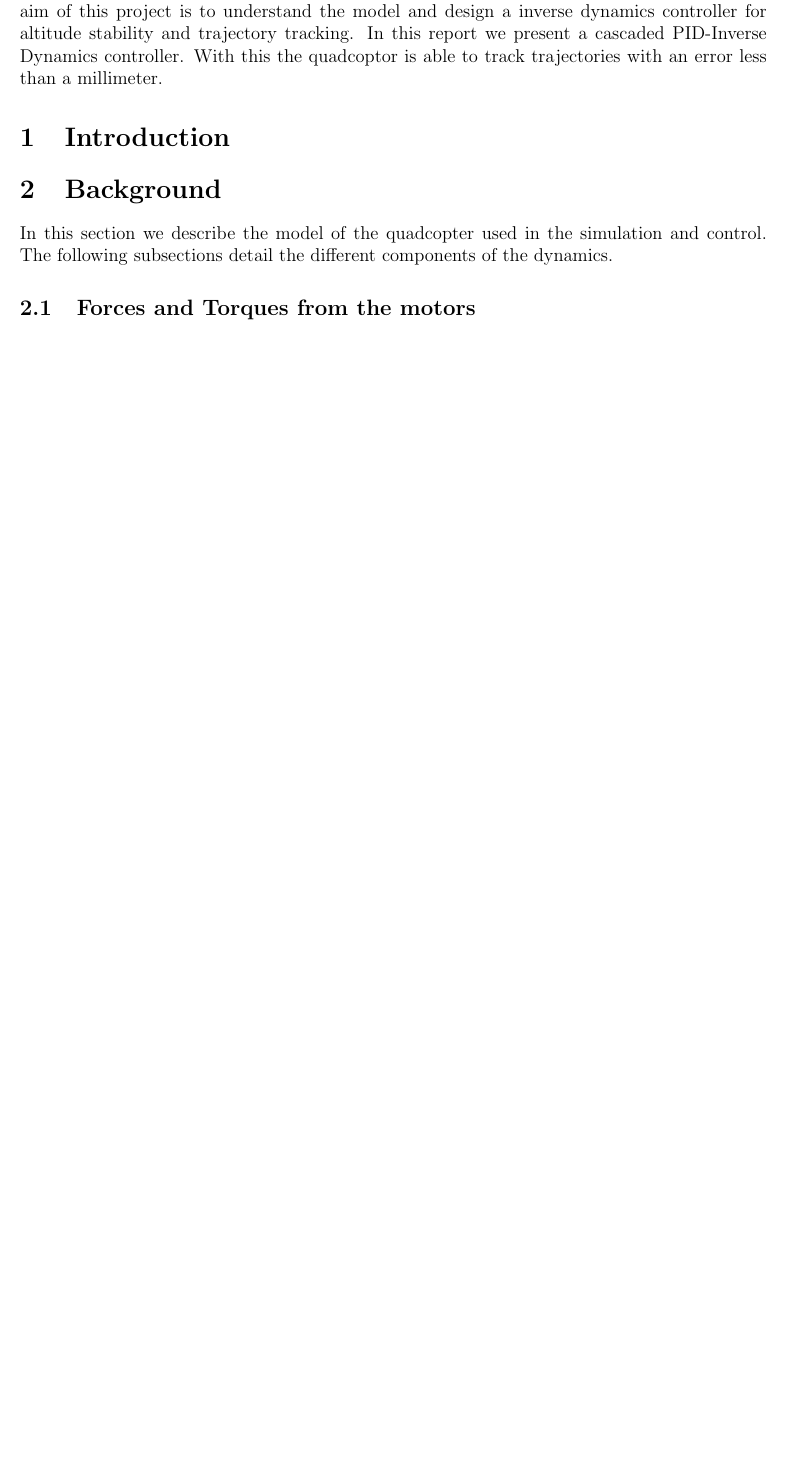
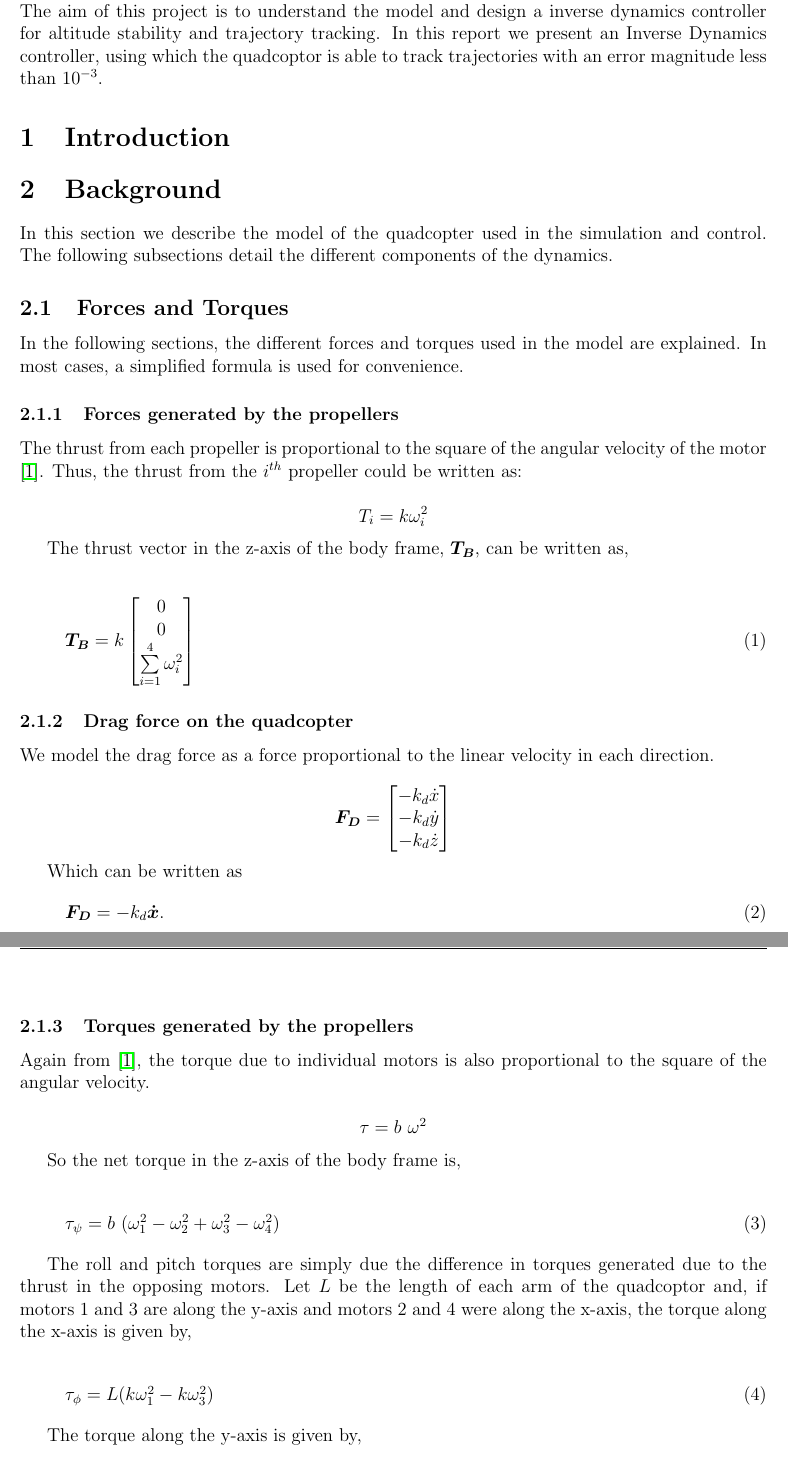
Before and after one commit to Mohannadm47/QuadrotorSim, a LaTeX document (Project/project.tex): part of page 3 of 3 before the commit and two parts of pages 3 and 4 of 5 after it, the two joined at a grey line, cut so that both start at the same text, the shorter picture padded with empty space. Compiled offline with pdfLaTeX.

Commit message:
Last commit was gitignore. More text to project.

```diff
--- a/Project/project.tex
+++ b/Project/project.tex
@@ -77,12 +77,12 @@ Quadcopter Stabilization and Tracking \\[2ex]
 %%%%%%%%%%%%%%%%%%%%%%%%%
 
 \section*{Abstract}
-A Quadcopter are non-holonomic and non-linear system that is highly
+Quadcopters are non-holonomic and non-linear systems that are highly
 difficult to control. The aim of this project is to understand the
 model and design a inverse dynamics controller for altitude stability
-and trajectory tracking. In this report we present a cascaded
-PID-Inverse Dynamics controller. With this the quadcoptor is able to
-track trajectories with an error less than a millimeter.
+and trajectory tracking. In this report we present an Inverse Dynamics
+controller, using which the quadcoptor is able to track trajectories
+with an error magnitude less than $10^{-3}$.
 
 \section{Introduction}
 
@@ -91,4 +91,63 @@ In this section we describe the model of the quadcopter used in the
 simulation and control. The following subsections detail the different
 components of the dynamics.
 
-\subsection{Forces and Torques from the motors}
+\subsection{Forces and Torques}
+
+In the following sections, the different forces and torques used in
+the model are explained. In most cases, a simplified formula is used
+for convenience.
+
+\subsubsection{Forces generated by the propellers}
+
+The thrust from each propeller is proportional to the square of the
+angular velocity of the motor \cite{Andrew}. Thus, the thrust from the
+$i^{th}$ propeller could be written as:
+
+$$ T_i = k\omega_i^2 $$
+
+The thrust vector in the z-axis of the body frame, $\mbm{T_{B}}$, can
+be written as,
+
+\begin{equation} \label{thrust}
+$$ \mbm{T_{B}} = k \begin{bmatrix}0 \\ 0\\ \sum \limits_{i=1}^{4}
+  \omega_i^2 \end{bmatrix} $$
+\end{equation}
+
+\subsubsection{Drag force on the quadcopter}
+We model the drag force as a force proportional to the linear velocity
+in each direction.
+
+$$ \mbm{F_D} = \begin{bmatrix} -k_d\dot{x}\\ -k_d\dot{y}\\
+  -k_d\dot{z} \end{bmatrix} $$
+
+Which can be written as
+\begin{equation} \label{dragforce}
+$$ \mbm{F_D}= -k_d\mbm{\dot{x}}$$.
+\end{equation}
+
+\subsubsection{Torques generated by the propellers}
+
+Again from \cite{Andrew}, the torque due to individual motors is also
+proportional to the square of the angular velocity.
+
+$$ \tau = b\ \omega^2 $$
+
+So the net torque in the z-axis of the body frame is,
+
+\begin{equation} \label{taupsi}
+$$ \tau_\psi = b\ (\omega_1^2 - \omega_2^2 + \omega_3^2 -
+\omega_4^2) $$
+\end{equation}
+
+The roll and pitch torques are simply due the difference in torques
+generated due to the thrust in the opposing motors. Let $L$ be the
+length of each arm of the quadcoptor and, if motors 1 and 3 are along
+the y-axis and motors 2 and 4 were along the x-axis, the torque along
+the x-axis is given by,
+
+\begin{equation} \label{tauphi}
+$$ \tau_\phi = L (k\omega_1^2 - k\omega_3^2) $$
+\end{equation}
+
+The torque along the y-axis is given by,
+\begin{equation} \label{tautheta}
```
Also changed, not shown: Project/project.bbl (added), Project/project.tex (40 more changed lines).
